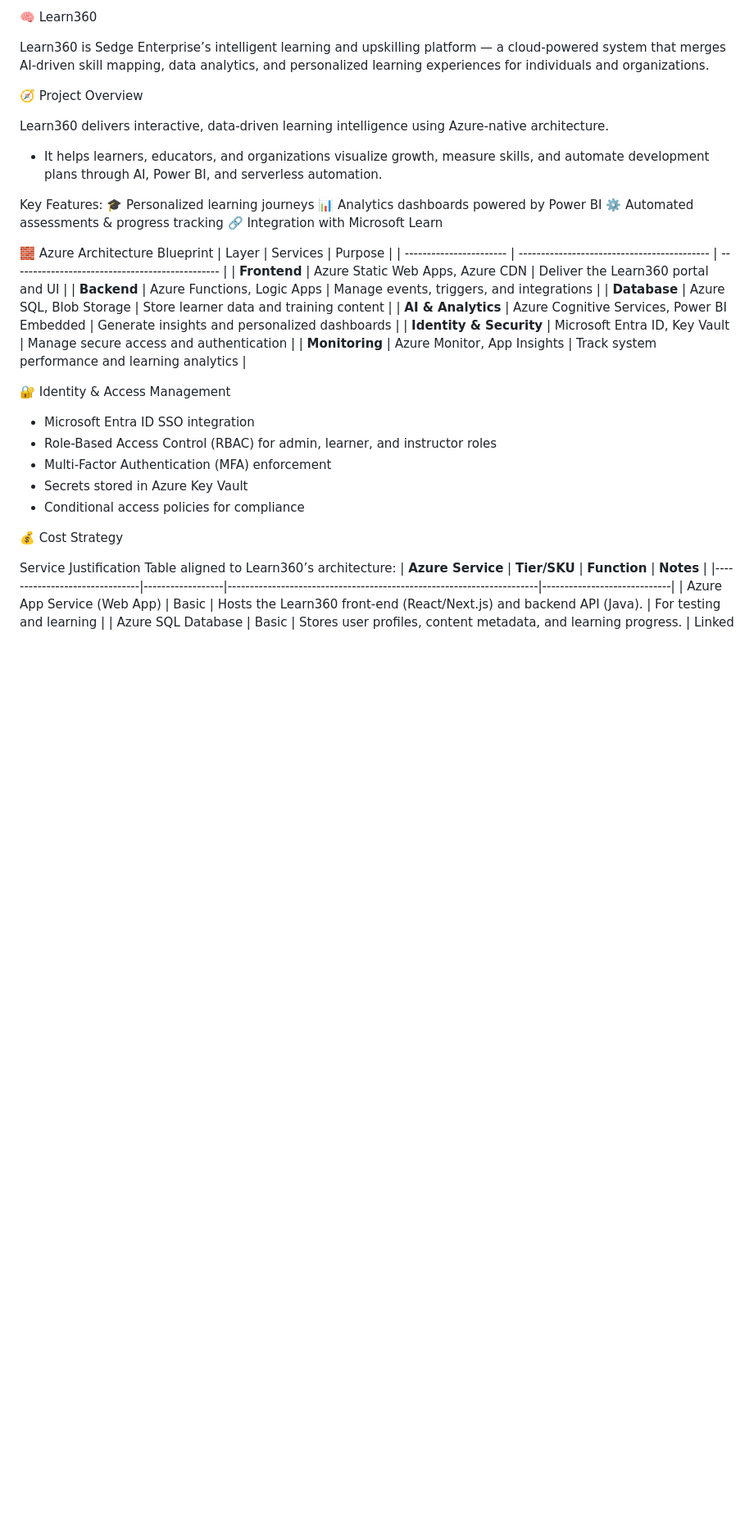
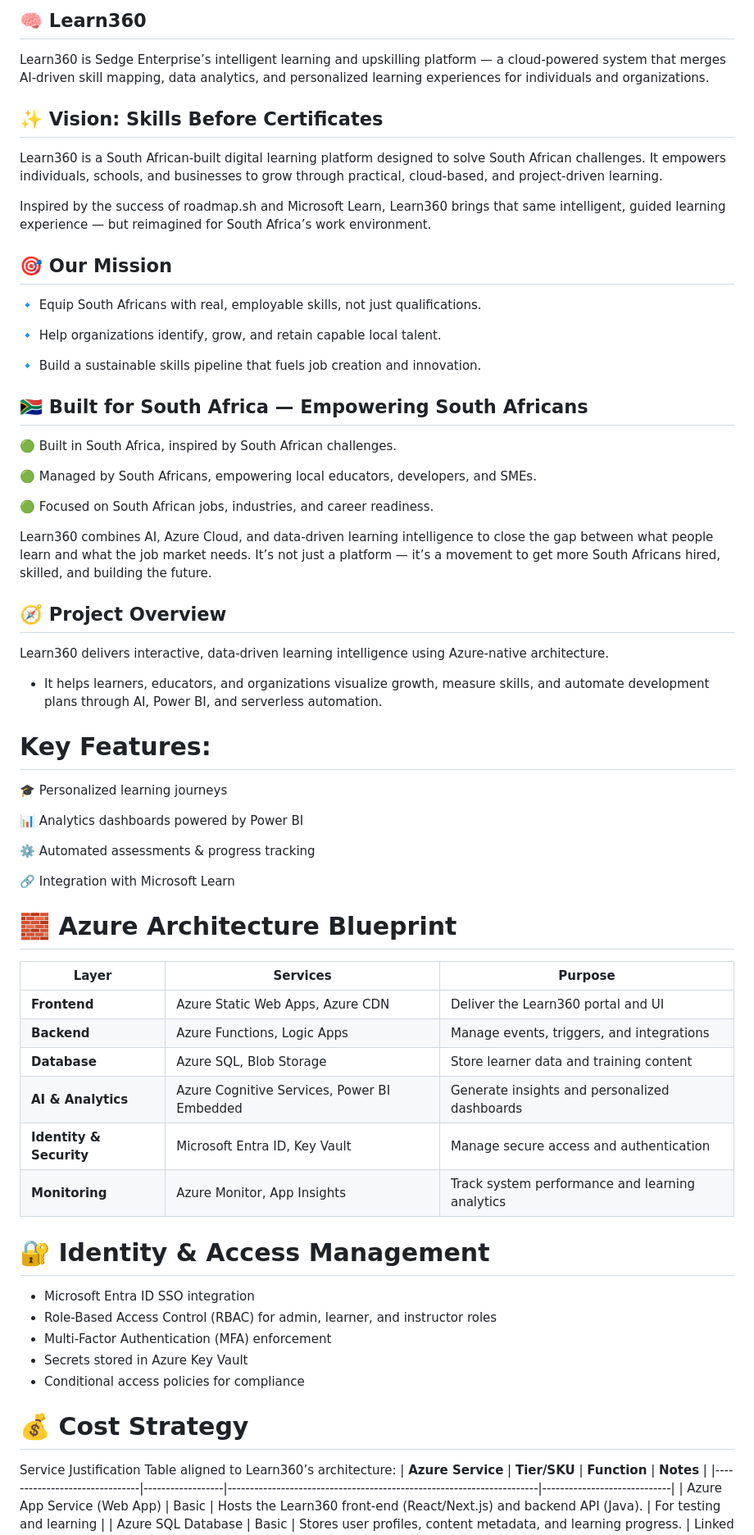
Before and after one commit to Sedge-Enterprise/learn360, a Markdown page: README.md, the part around the change printed below. Shown: that part at 82% size. Drawn GitHub-style; blank space fills up the shorter version.

```diff
--- a/README.md
+++ b/README.md
@@ -1,19 +1,48 @@
-🧠  Learn360
+## 🧠  Learn360
 
 Learn360 is Sedge Enterprise’s intelligent learning and upskilling platform — a cloud-powered system that merges AI-driven skill mapping, data analytics, and personalized learning experiences for individuals and organizations.
 
-🧭 Project Overview
+## ✨ Vision: Skills Before Certificates
+
+Learn360 is a South African-built digital learning platform designed to solve South African challenges.
+It empowers individuals, schools, and businesses to grow through practical, cloud-based, and project-driven learning.
+
+Inspired by the success of roadmap.sh and Microsoft Learn, Learn360 brings that same intelligent, guided learning experience — but reimagined for South Africa’s work environment.
+
+## 🎯 Our Mission
+
+🔹 Equip South Africans with real, employable skills, not just qualifications.
+
+🔹 Help organizations identify, grow, and retain capable local talent.
+
+🔹 Build a sustainable skills pipeline that fuels job creation and innovation.
+
+## 🇿🇦 Built for South Africa — Empowering South Africans
+
+🟢 Built in South Africa, inspired by South African challenges.
+
+🟢 Managed by South Africans, empowering local educators, developers, and SMEs.
+
+🟢 Focused on South African jobs, industries, and career readiness.
+
+Learn360 combines AI, Azure Cloud, and data-driven learning intelligence to close the gap between what people learn and what the job market needs.
+It’s not just a platform — it’s a movement to get more South Africans hired, skilled, and building the future.
+
+## 🧭 Project Overview
 
 Learn360 delivers interactive, data-driven learning intelligence using Azure-native architecture.
 - It helps learners, educators, and organizations visualize growth, measure skills, and automate development plans through AI, Power BI, and serverless automation.
 
-Key Features:
+# Key Features:
 🎓 Personalized learning journeys
+
 📊 Analytics dashboards powered by Power BI
+
 ⚙️ Automated assessments & progress tracking
+
 🔗 Integration with Microsoft Learn
 
-🧱 Azure Architecture Blueprint
+# 🧱 Azure Architecture Blueprint
 | Layer                   | Services                                    | Purpose                                         |
 | ----------------------- | ------------------------------------------- | ----------------------------------------------- |
 | **Frontend**            | Azure Static Web Apps, Azure CDN            | Deliver the Learn360 portal and UI              |
@@ -23,7 +52,7 @@ Key Features:
 | **Identity & Security** | Microsoft Entra ID, Key Vault               | Manage secure access and authentication         |
 | **Monitoring**          | Azure Monitor, App Insights                 | Track system performance and learning analytics |
 
-🔐 Identity & Access Management
+# 🔐 Identity & Access Management
 
 - Microsoft Entra ID SSO integration
 - Role-Based Access Control (RBAC) for admin, learner, and instructor roles
@@ -31,7 +60,7 @@ Key Features:
 - Secrets stored in Azure Key Vault
 - Conditional access policies for compliance
 
-💰 Cost Strategy
+# 💰 Cost Strategy
 
 Service Justification Table aligned to Learn360’s architecture:
 | **Azure Service**             | **Tier/SKU**     | **Function**                                                         | **Notes** |
```
Also changed, not shown: other parts of README.md (+10 -16 lines).
